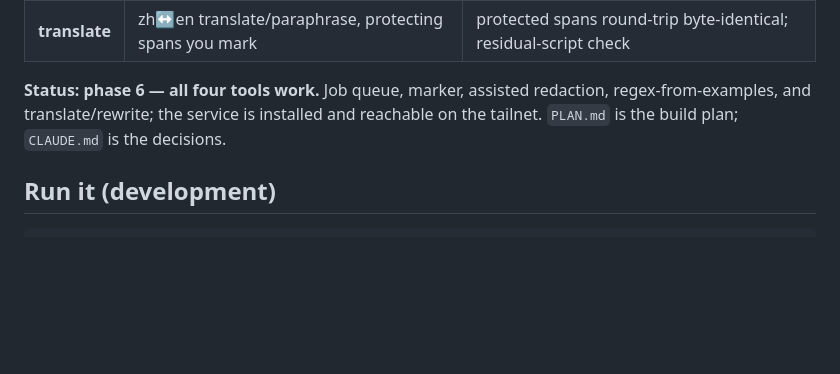
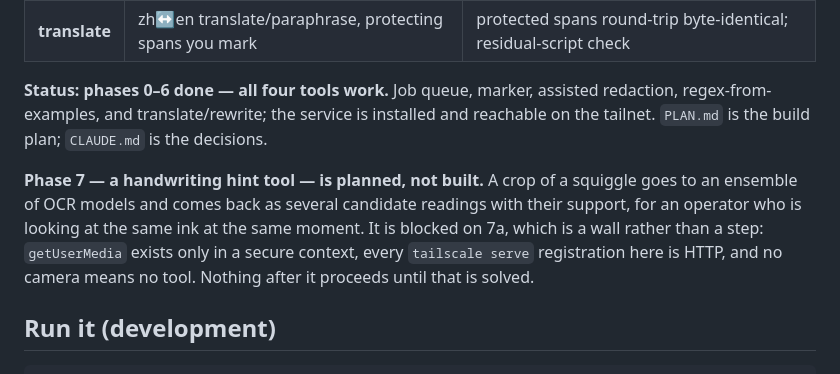
Before and after one commit to sjvrensburg/halo-workbench, a Markdown page: README.md, the part around the change. Drawn GitHub-style; blank space fills up the shorter version.

```diff
--- a/README.md
+++ b/README.md
@@ -24,9 +24,16 @@ verifier that runs on every request:
 | **regex** | give examples, get a regex | your examples, actually executed against the pattern |
 | **translate** | zh↔en translate/paraphrase, protecting spans you mark | protected spans round-trip byte-identical; residual-script check |
 
-**Status: phase 6 — all four tools work.** Job queue, marker, assisted redaction,
-regex-from-examples, and translate/rewrite; the service is installed and reachable on
-the tailnet. `PLAN.md` is the build plan; `CLAUDE.md` is the decisions.
+**Status: phases 0–6 done — all four tools work.** Job queue, marker, assisted
+redaction, regex-from-examples, and translate/rewrite; the service is installed and
+reachable on the tailnet. `PLAN.md` is the build plan; `CLAUDE.md` is the decisions.
+
+**Phase 7 — a handwriting hint tool — is planned, not built.** A crop of a squiggle
+goes to an ensemble of OCR models and comes back as several candidate readings with
+their support, for an operator who is looking at the same ink at the same moment. It
+is blocked on 7a, which is a wall rather than a step: `getUserMedia` exists only in a
+secure context, every `tailscale serve` registration here is HTTP, and no camera means
+no tool. Nothing after it proceeds until that is solved.
 
 ## Run it (development)
 
```
Also changed, not shown: CLAUDE.md (+61 -19 lines).
